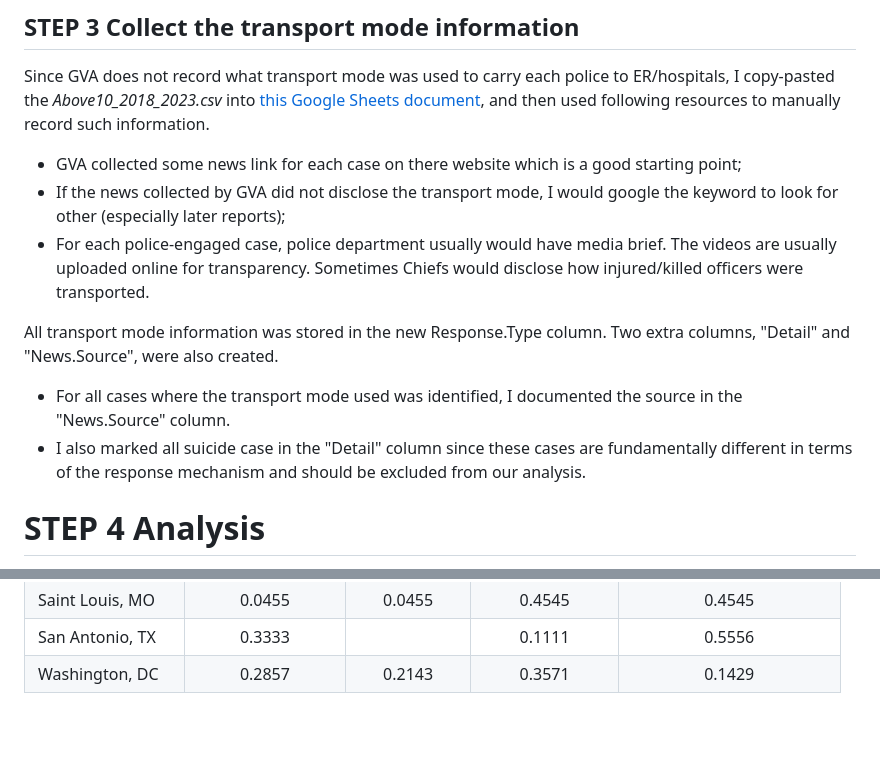
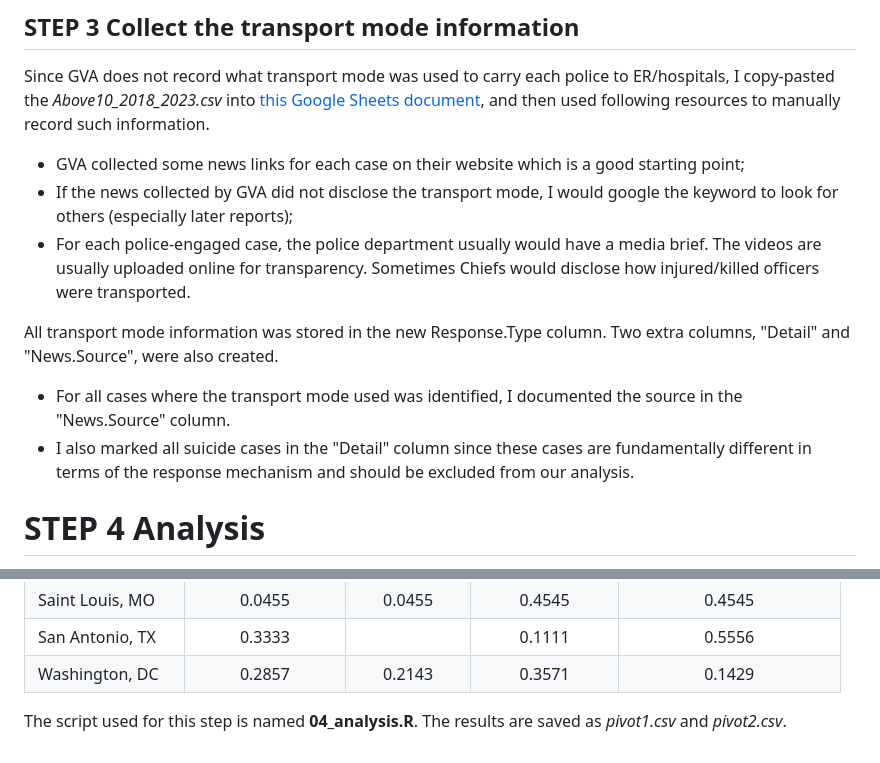
Before and after one commit to Cal-Fang/PoliceTransport, a Markdown page: README.md, 2 parts joined by grey strips. Drawn GitHub-style; blank space fills up the shorter version.

```diff
--- a/README.md
+++ b/README.md
@@ -144,13 +144,13 @@ The script used for this step is named **02_sort.R**. The result is saved as *Ab
 
 ## STEP 3 Collect the transport mode information
 Since GVA does not record what transport mode was used to carry each police to ER/hospitals, I copy-pasted the *Above10_2018_2023.csv* into [this Google Sheets document](https://docs.google.com/spreadsheets/d/1w_BaFUAuatmUQBt3qtRBzhm9tTDV4B9lRjTGTq79bAg/edit?usp=sharing), and then used following resources to manually record such information.
-- GVA collected some news link for each case on there website which is a good starting point;
-- If the news collected by GVA did not disclose the transport mode, I would google the keyword to look for other (especially later reports);
-- For each police-engaged case, police department usually would have media brief. The videos are usually uploaded online for transparency. Sometimes Chiefs would disclose how injured/killed officers were transported.
+- GVA collected some news links for each case on their website which is a good starting point;
+- If the news collected by GVA did not disclose the transport mode, I would google the keyword to look for others (especially later reports);
+- For each police-engaged case, the police department usually would have a media brief. The videos are usually uploaded online for transparency. Sometimes Chiefs would disclose how injured/killed officers were transported.
 
 All transport mode information was stored in the new Response.Type column. Two extra columns, "Detail" and "News.Source", were also created.
 - For all cases where the transport mode used was identified, I documented the source in the "News.Source" column.
-- I also marked all suicide case in the "Detail" column since these cases are fundamentally different in terms of the response mechanism and should be excluded from our analysis.
+- I also marked all suicide cases in the "Detail" column since these cases are fundamentally different in terms of the response mechanism and should be excluded from our analysis.
 
 
 # STEP 4 Analysis
@@ -214,3 +214,5 @@ This left us with 444 cases. I made two pivot tables with these 444 cases:
 | Saint Louis, MO  |     0.0455     |   0.0455    |    0.4545    |          0.4545           |
 | San Antonio, TX  |     0.3333     |             |    0.1111    |          0.5556           |
 | Washington, DC   |     0.2857     |   0.2143    |    0.3571    |          0.1429           |
+
+The script used for this step is named **04_analysis.R**. The results are saved as *pivot1.csv* and *pivot2.csv*.
```
